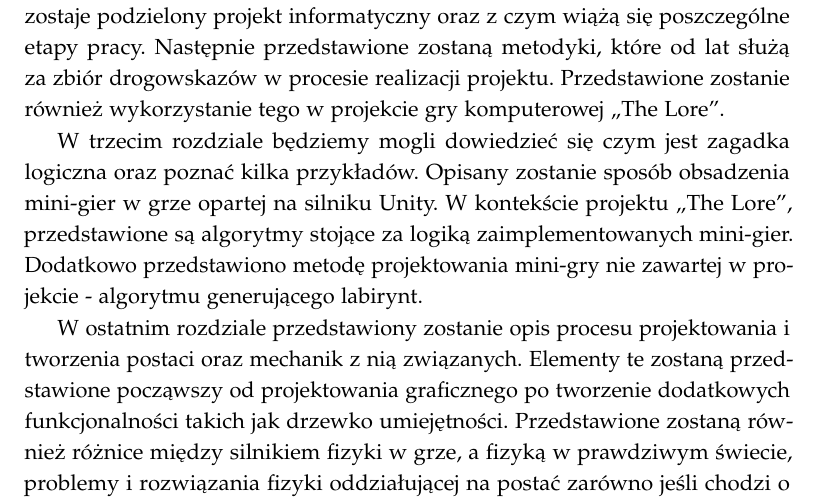
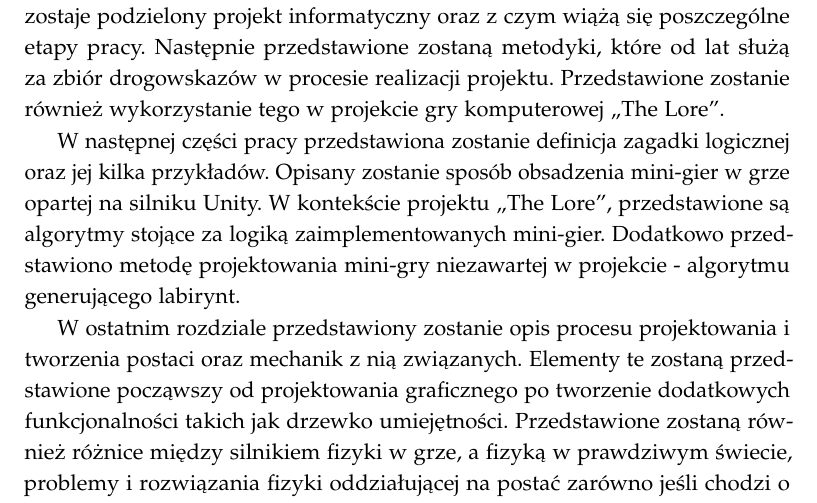
Before and after one commit to TyrekKamil/pracainzynierska, a LaTeX thesis (pracaDyplomowa.tex): part of page 5 of 96, cut so that both start at the same text. Compiled offline with pdfLaTeX.

Commit message:
poprawka streszczenia

```diff
--- a/pracaDyplomowa.tex
+++ b/pracaDyplomowa.tex
@@ -88,7 +88,7 @@
 \begin{streszczenie}
 Przedmiotem pracy jest przedstawienie projektowania gry platformowej „The Lore: story of the fallen warrior” w oparciu o silnik Unity. Gra posiada elementy zręcznościowe oraz zagadki logiczne, przez co przechodzenie kolejnych etapów gry wymaga szybkiego podejmowania logicznych decyzji. \par
 Na początku zostanie przedstawiony zamysł projektu i w jaki sposób można nim zarządzać. Zaprezentowany będzie fundamentalizm pracy nad projektem, co jest ważne, czego należy przestrzegać i na czym się skupić. W jaki sposób zostaje podzielony projekt informatyczny oraz z czym wiążą się poszczególne etapy pracy. Następnie przedstawione zostaną metodyki, które od lat służą za zbiór drogowskazów w procesie realizacji projektu. Przedstawione zostanie również wykorzystanie tego w projekcie gry komputerowej ,,The Lore''. \par
-W trzecim rozdziale będziemy mogli dowiedzieć się czym jest zagadka logiczna oraz poznać kilka przykładów. Opisany zostanie sposób obsadzenia mini-gier w grze opartej na silniku Unity. W kontekście projektu „The Lore”, przedstawione są algorytmy stojące za logiką zaimplementowanych mini-gier. Dodatkowo przedstawiono metodę projektowania mini-gry nie zawartej w projekcie - algorytmu generującego labirynt. \par
+W następnej części pracy przedstawiona zostanie definicja zagadki logicznej oraz jej kilka przykładów. Opisany zostanie sposób obsadzenia mini-gier w grze opartej na silniku Unity. W kontekście projektu „The Lore”, przedstawione są algorytmy stojące za logiką zaimplementowanych mini-gier. Dodatkowo przedstawiono metodę projektowania mini-gry niezawartej w projekcie - algorytmu generującego labirynt. \par
 W ostatnim rozdziale przedstawiony zostanie opis procesu projektowania i tworzenia postaci oraz mechanik z nią związanych. Elementy te zostaną przedstawione począwszy od projektowania graficznego po tworzenie dodatkowych funkcjonalności takich jak drzewko umiejętności. Przedstawione zostaną również różnice między silnikiem fizyki w grze, a fizyką w prawdziwym świecie, problemy i rozwiązania fizyki oddziałującej na postać zarówno jeśli chodzi o sam ruch jak i o obiekty w terenie, które na zachowanie tej postaci wpływają.
 
 \end{streszczenie}
```
